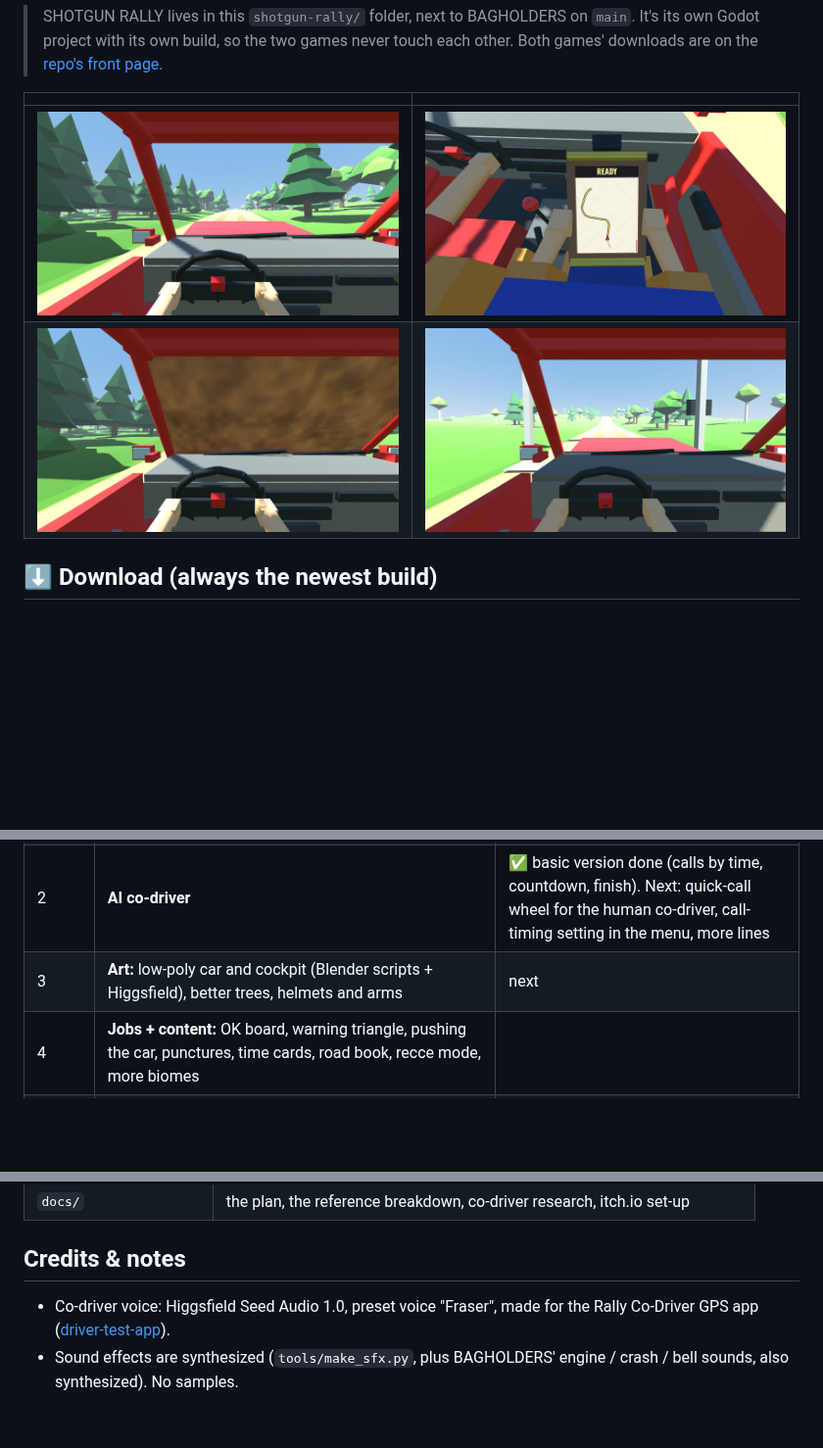
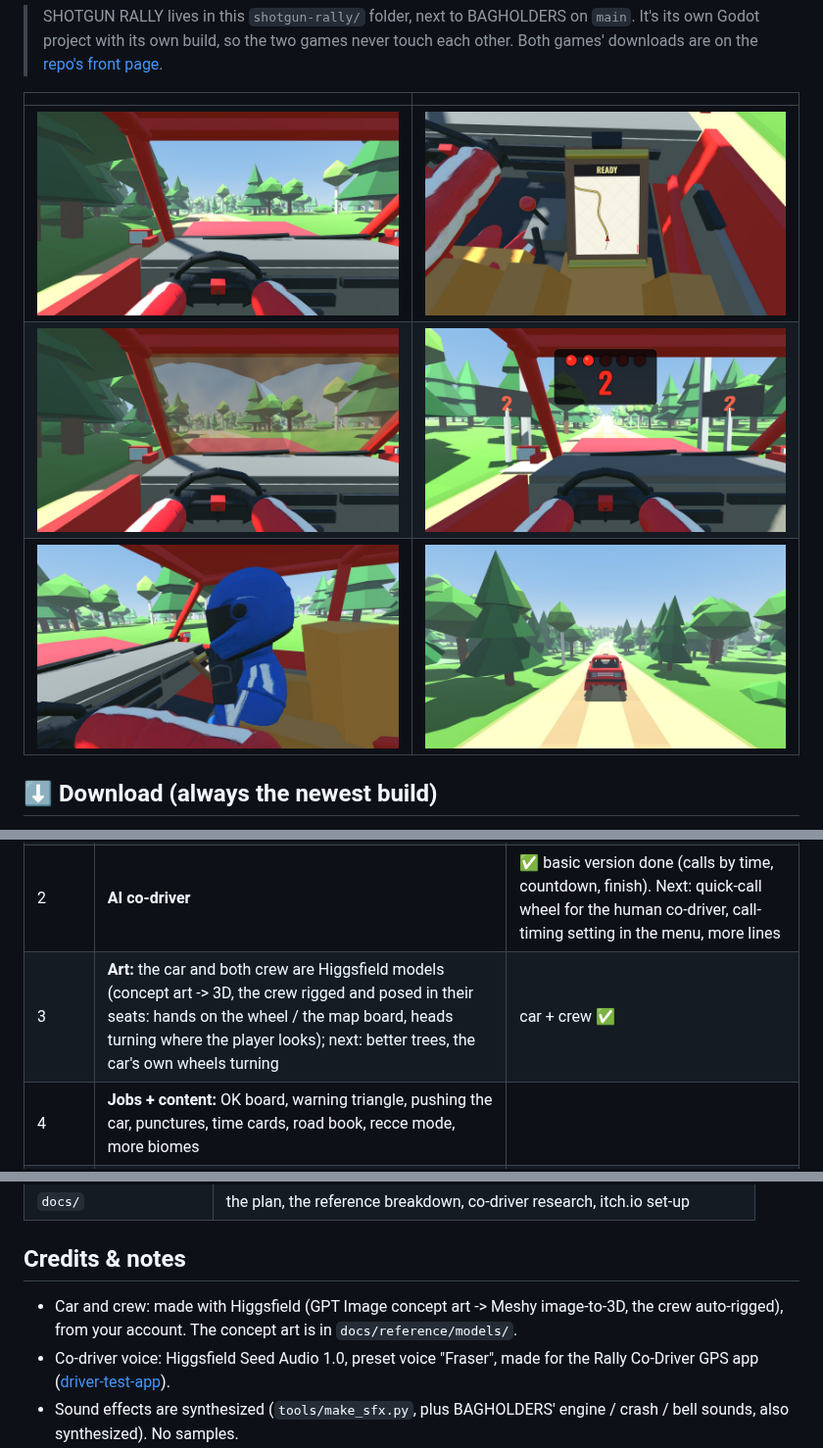
Before and after one commit to pbelfand-dot/Stock-multiplay-game, a Markdown page: shotgun-rally/README.md, 3 parts joined by grey strips. Shown at 98% size. GitHub-like rendering; pictures changed too: shotgun-rally/docs/screens/chase.jpg (added), shotgun-rally/docs/screens/codriver.jpg, shotgun-rally/docs/screens/crew.jpg (added); blank space fills up the shorter version.

```diff
--- a/shotgun-rally/README.md
+++ b/shotgun-rally/README.md
@@ -14,7 +14,8 @@ No friend online? The **AI co-driver** takes the seat.
 | | |
 |---|---|
 | ![Driver](docs/screens/driver.jpg) | ![Co-driver looking at the map](docs/screens/codriver.jpg) |
-| ![Mud on the windshield](docs/screens/mud.jpg) | ![The start line](docs/screens/start.jpg) |
+| ![Mud on the windshield](docs/screens/mud.jpg) | ![The start: five lights and a clock each side of the road](docs/screens/start.jpg) |
+| ![Your co-driver, seen from the driver's seat](docs/screens/crew.jpg) | ![The chase camera (C)](docs/screens/chase.jpg) |
 
 ## ⬇ Download (always the newest build)
 
@@ -101,7 +127,7 @@ real voice.
 | 0 | Reference breakdown, name, plan, co-driver research, voice pack | ✅ done |
 | 1 | **Playable grey box:** generated forest gravel stages, raycast rally car, first-person driver + co-driver seats, the co-driver's map board, mud + wipers, start countdown, jump starts, resets, results, 2 players online, builds | ✅ done |
 | 2 | **AI co-driver** | ✅ basic version done (calls by time, countdown, finish). Next: quick-call wheel for the human co-driver, call-timing setting in the menu, more lines |
-| 3 | **Art:** low-poly car and cockpit (Blender scripts + Higgsfield), better trees, helmets and arms | next |
+| 3 | **Art:** the car and both crew are Higgsfield models (concept art -> 3D, the crew rigged and posed in their seats: hands on the wheel / the map board, heads turning where the player looks); next: better trees, the car's own wheels turning | car + crew ✅ |
 | 4 | **Jobs + content:** OK board, warning triangle, pushing the car, punctures, time cards, road book, recce mode, more biomes | |
 | 5 | Polish, crews racing each other | |
 
@@ -128,6 +154,8 @@ real voice.
 
 ## Credits & notes
 
+- Car and crew: made with Higgsfield (GPT Image concept art -> Meshy image-to-3D, the crew
+  auto-rigged), from your account. The concept art is in `docs/reference/models/`.
 - Co-driver voice: Higgsfield Seed Audio 1.0, preset voice "Fraser", made for the Rally Co-Driver
   GPS app ([driver-test-app](https://github.com/pbelfand-dot/driver-test-app)).
 - Sound effects are synthesized (`tools/make_sfx.py`, plus BAGHOLDERS' engine / crash / bell sounds,
```
Also changed, not shown: other parts of shotgun-rally/README.md (+32 -7 lines), README.md (+7 -4 lines), shotgun-rally/docs/PLAN.md (+2 -2 lines).
